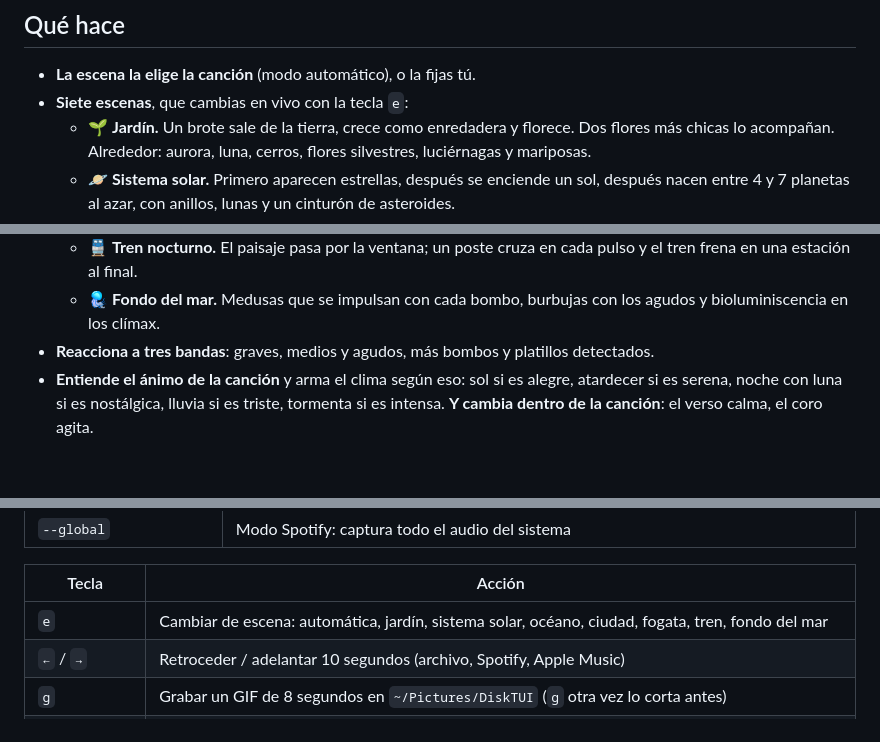
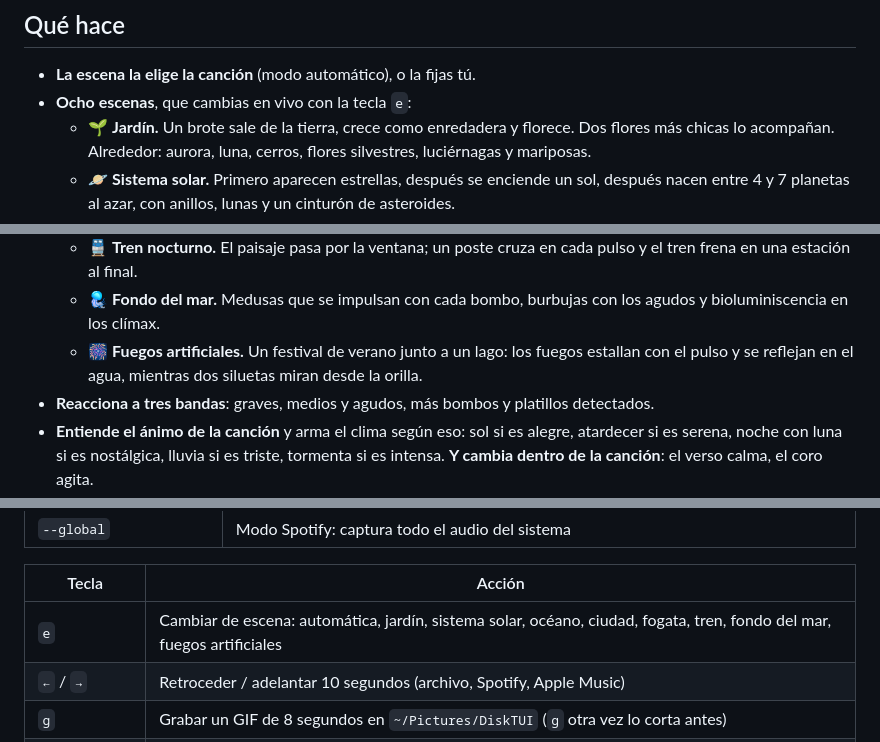
Before and after one commit to benyens/DiskTUI, a Markdown page: README.md, 3 parts joined by grey strips. GitHub-like rendering; blank space fills up the shorter version.

```diff
--- a/README.md
+++ b/README.md
@@ -24,7 +24,7 @@ o nacer un sistema solar, con los colores de la carátula del disco.
 ## Qué hace
 
 - **La escena la elige la canción** (modo automático), o la fijas tú.
-- **Siete escenas**, que cambias en vivo con la tecla `e`:
+- **Ocho escenas**, que cambias en vivo con la tecla `e`:
   - 🌱 **Jardín.** Un brote sale de la tierra, crece como enredadera y florece. Dos flores
     más chicas lo acompañan. Alrededor: aurora, luna, cerros, flores silvestres,
     luciérnagas y mariposas.
@@ -40,6 +40,8 @@ o nacer un sistema solar, con los colores de la carátula del disco.
     el tren frena en una estación al final.
   - 🪼 **Fondo del mar.** Medusas que se impulsan con cada bombo, burbujas con los agudos
     y bioluminiscencia en los clímax.
+  - 🎆 **Fuegos artificiales.** Un festival de verano junto a un lago: los fuegos estallan
+    con el pulso y se reflejan en el agua, mientras dos siluetas miran desde la orilla.
 - **Reacciona a tres bandas**: graves, medios y agudos, más bombos y platillos detectados.
 - **Entiende el ánimo de la canción** y arma el clima según eso: sol si es alegre,
   atardecer si es serena, noche con luna si es nostálgica, lluvia si es triste, tormenta
@@ -146,7 +149,7 @@ También se puede saltar el menú desde la línea de comandos:
 
 | Tecla | Acción |
 | --- | --- |
-| `e` | Cambiar de escena: automática, jardín, sistema solar, océano, ciudad, fogata, tren, fondo del mar |
+| `e` | Cambiar de escena: automática, jardín, sistema solar, océano, ciudad, fogata, tren, fondo del mar, fuegos artificiales |
 | `←` / `→` | Retroceder / adelantar 10 segundos (archivo, Spotify, Apple Music) |
 | `g` | Grabar un GIF de 8 segundos en `~/Pictures/DiskTUI` (`g` otra vez lo corta antes) |
 | `v` | Grabar un GIF vertical (9:16) con carátula y título, para historias |
```
Also changed, not shown: other parts of README.md (+21 -5 lines), docs/fuegos.png (added), 6 other files.
